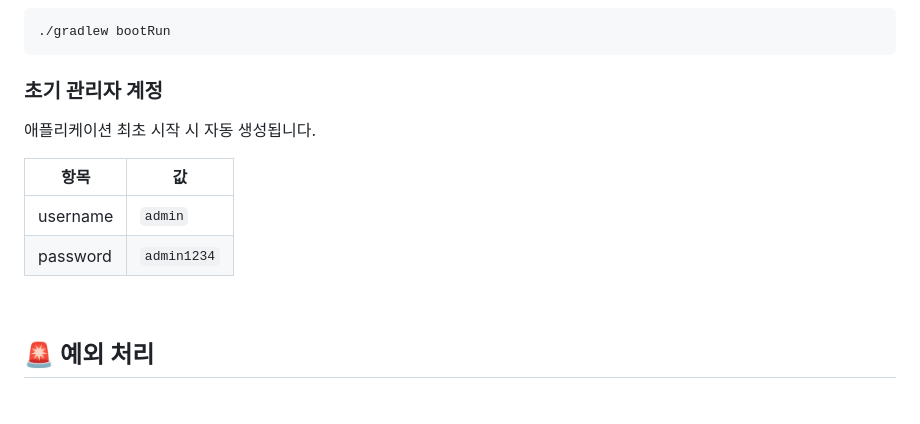
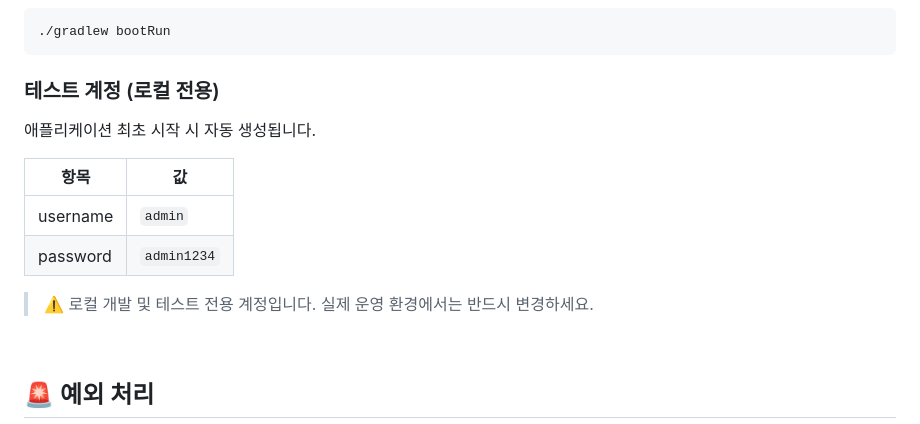
Before and after one commit to luma200ok/smartfarm, a Markdown page: README.md, the part around the change. GitHub-like rendering; blank space fills up the shorter version.

Commit message:
docs: 테스트 계정 로컬 전용 안내 문구 추가

````diff
--- a/README.md
+++ b/README.md
@@ -171,13 +171,15 @@
 ./gradlew bootRun
 ```
 
-### 초기 관리자 계정
+### 테스트 계정 (로컬 전용)
 애플리케이션 최초 시작 시 자동 생성됩니다.
 
 | 항목 | 값 |
 |------|----|
 | username | `admin` |
 | password | `admin1234` |
+
+> ⚠️ 로컬 개발 및 테스트 전용 계정입니다. 실제 운영 환경에서는 반드시 변경하세요.
 
 <br>
 
````
